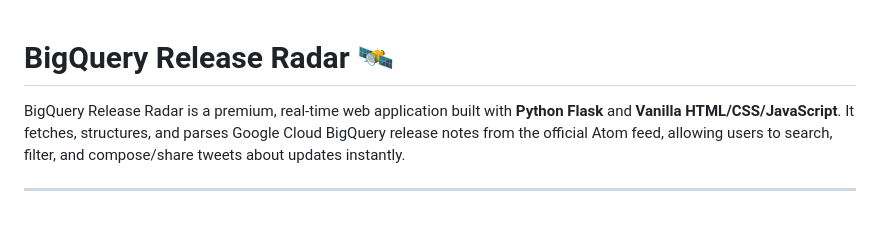
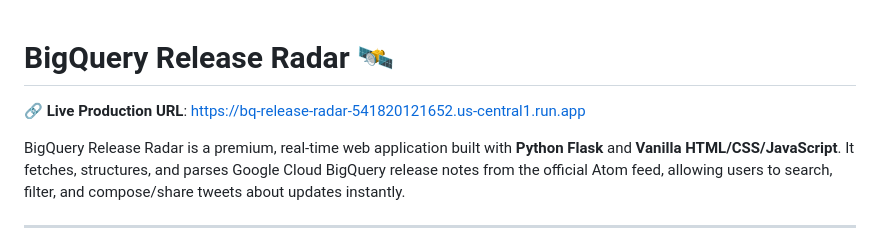
Before and after one commit to msaei/mehdi-event-talks-app, a Markdown page: README.md, the part around the change. Drawn GitHub-style; blank space fills up the shorter version.

Commit message:
Add live Cloud Run URL to README.md

```diff
--- a/README.md
+++ b/README.md
@@ -1,4 +1,6 @@
 # BigQuery Release Radar 🛰️
+
+🔗 **Live Production URL**: [https://bq-release-radar-541820121652.us-central1.run.app](https://bq-release-radar-541820121652.us-central1.run.app)
 
 BigQuery Release Radar is a premium, real-time web application built with **Python Flask** and **Vanilla HTML/CSS/JavaScript**. It fetches, structures, and parses Google Cloud BigQuery release notes from the official Atom feed, allowing users to search, filter, and compose/share tweets about updates instantly.
 
```
